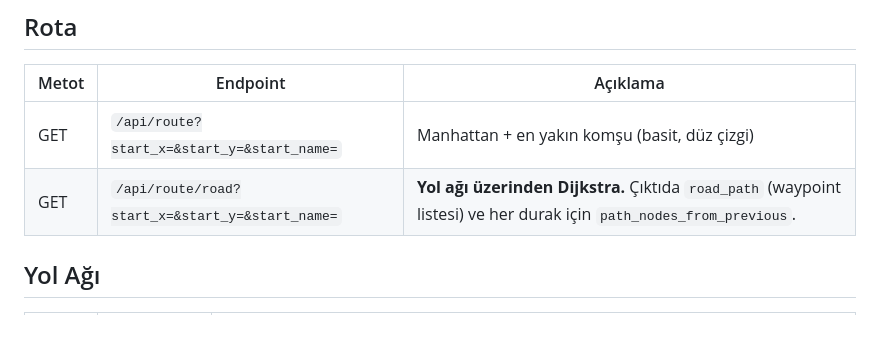
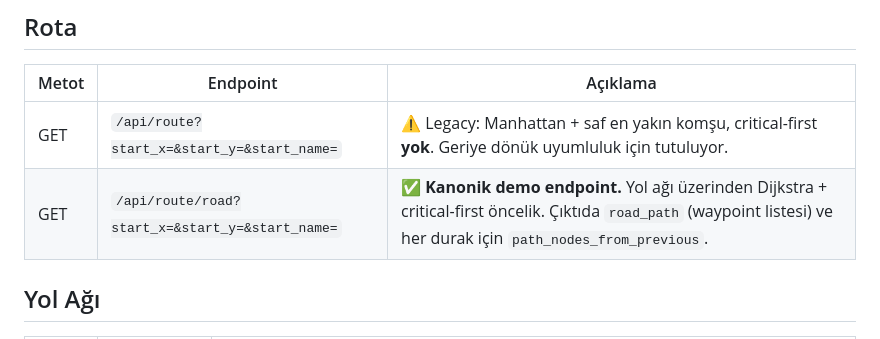
Before and after one commit to semihbekdas/takimprojesi, a Markdown page: smart-waste-system/docs/api_documentation.md, the part around the change. Rendered like a GitHub page.

```diff
--- a/smart-waste-system/docs/api_documentation.md
+++ b/smart-waste-system/docs/api_documentation.md
@@ -31,8 +31,8 @@
 
 | Metot | Endpoint | Açıklama |
 |---|---|---|
-| GET | `/api/route?start_x=&start_y=&start_name=` | Manhattan + en yakın komşu (basit, düz çizgi) |
-| GET | `/api/route/road?start_x=&start_y=&start_name=` | **Yol ağı üzerinden Dijkstra.** Çıktıda `road_path` (waypoint listesi) ve her durak için `path_nodes_from_previous`. |
+| GET | `/api/route?start_x=&start_y=&start_name=` | ⚠️ Legacy: Manhattan + saf en yakın komşu, critical-first **yok**. Geriye dönük uyumluluk için tutuluyor. |
+| GET | `/api/route/road?start_x=&start_y=&start_name=` | ✅ **Kanonik demo endpoint.** Yol ağı üzerinden Dijkstra + critical-first öncelik. Çıktıda `road_path` (waypoint listesi) ve her durak için `path_nodes_from_previous`. |
 
 ## Yol Ağı
 
```
Also changed, not shown: smart-waste-system/docs/TAKIM_GOREVLERI.md (+59 -14 lines).
